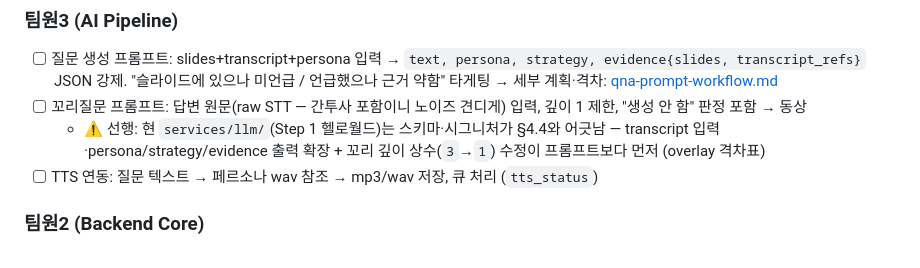
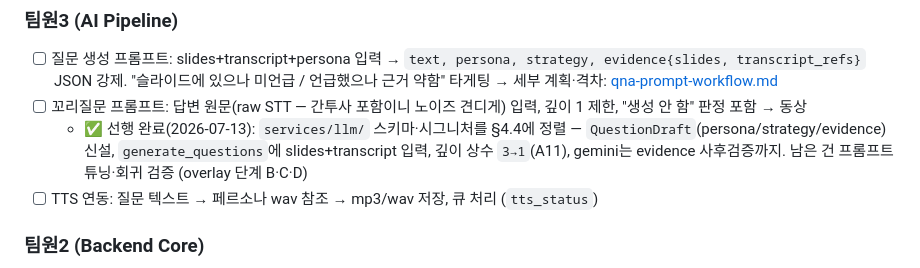
Before and after one commit to madcamp-official/26s-w2-c1-02, a Markdown page: docs/workflow.md, the part around the change. Rendered like a GitHub page.

```diff
--- a/docs/workflow.md
+++ b/docs/workflow.md
@@ -91,7 +91,7 @@
 
 - [ ] 질문 생성 프롬프트: slides+transcript+persona 입력 → `text, persona, strategy, evidence{slides, transcript_refs}` JSON 강제. "슬라이드에 있으나 미언급 / 언급했으나 근거 약함" 타게팅 → 세부 계획·격차: [qna-prompt-workflow.md](ai-pipeline/qna-prompt-workflow.md)
 - [ ] 꼬리질문 프롬프트: 답변 원문(raw STT — 간투사 포함이니 노이즈 견디게) 입력, 깊이 1 제한, "생성 안 함" 판정 포함 → 동상
-  - ⚠️ 선행: 현 `services/llm/`(Step 1 헬로월드)는 스키마·시그니처가 §4.4와 어긋남 — transcript 입력·persona/strategy/evidence 출력 확장 + 꼬리 깊이 상수(`3`→`1`) 수정이 프롬프트보다 먼저 (overlay 격차표)
+  - ✅ 선행 완료(2026-07-13): `services/llm/` 스키마·시그니처를 §4.4에 정렬 — `QuestionDraft`(persona/strategy/evidence) 신설, `generate_questions`에 slides+transcript 입력, 깊이 상수 `3→1`(A11), gemini는 evidence 사후검증까지. 남은 건 프롬프트 튜닝·회귀 검증 (overlay 단계 B·C·D)
 - [ ] TTS 연동: 질문 텍스트 → 페르소나 wav 참조 → mp3/wav 저장, 큐 처리 (`tts_status`)
 
 ### 팀원2 (Backend Core)
```
Also changed, not shown: docs/ai-pipeline/qna-prompt-workflow.md (+11 -6 lines).
